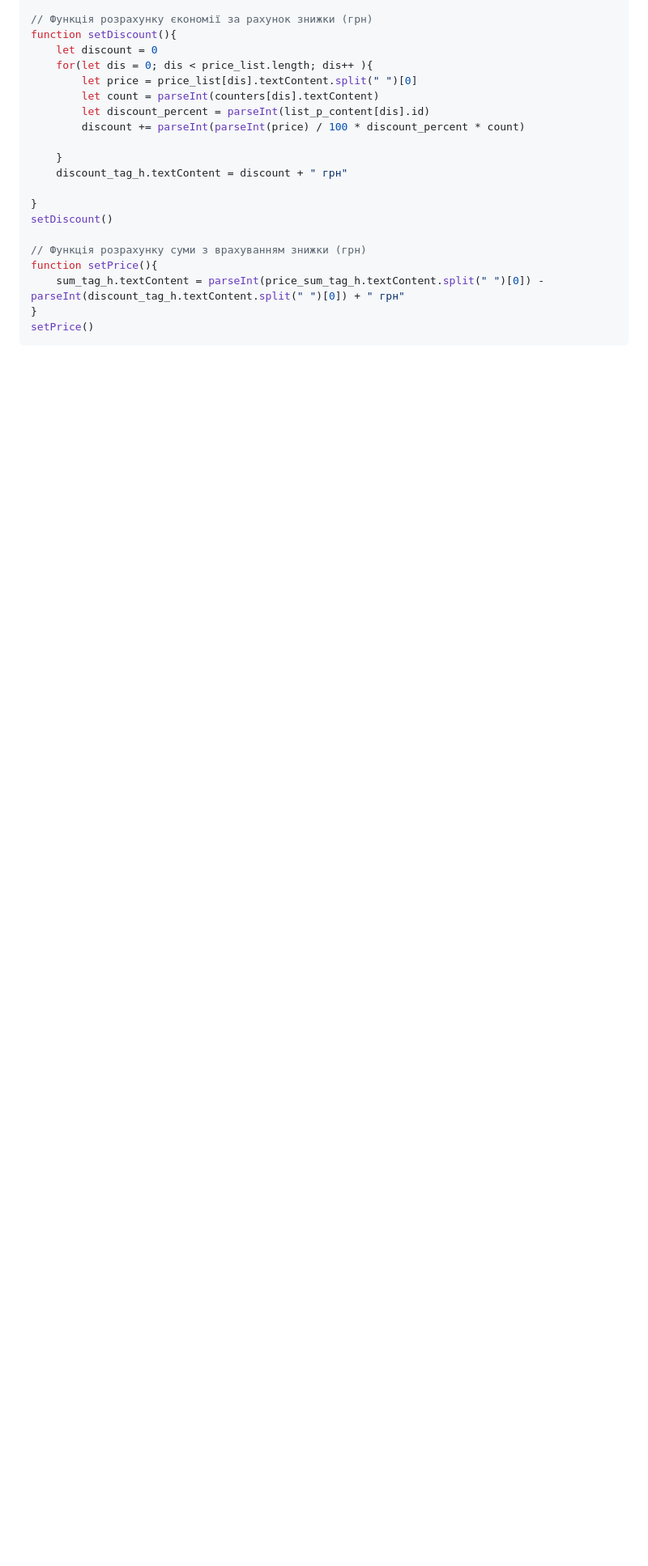
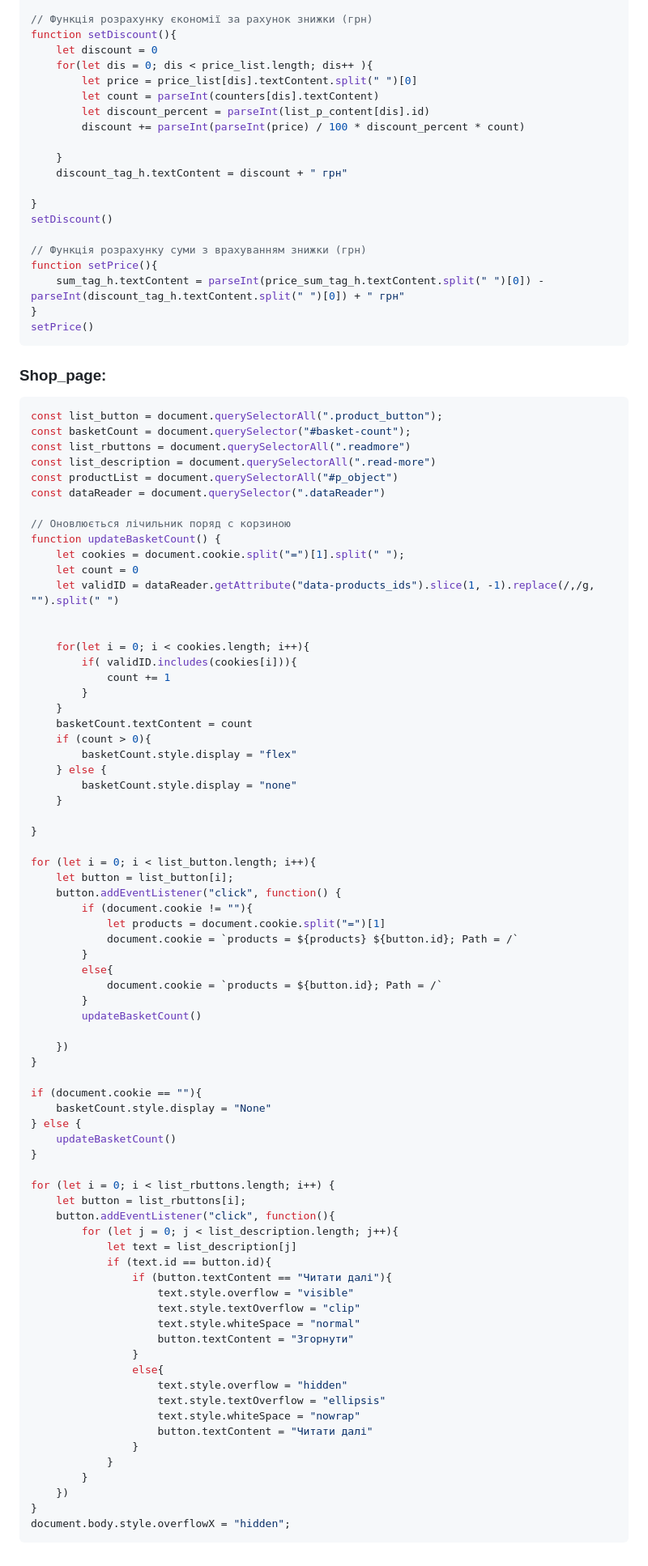
Before and after one commit to artemijMoskowsky/Flask_pract, a Markdown page: README.md, the part around the change. Shown: that part at 81% size. GitHub-like rendering; blank space fills up the shorter version.

````diff
--- a/README.md
+++ b/README.md
@@ -678,3 +678,79 @@ function setPrice(){
 }
 setPrice()
 ```
+
+### Shop_page:
+```js
+const list_button = document.querySelectorAll(".product_button");
+const basketCount = document.querySelector("#basket-count");
+const list_rbuttons = document.querySelectorAll(".readmore")
+const list_description = document.querySelectorAll(".read-more")
+const productList = document.querySelectorAll("#p_object")
+const dataReader = document.querySelector(".dataReader")
+
+// Оновлюється лічильник поряд с корзиною
+function updateBasketCount() {
+    let cookies = document.cookie.split("=")[1].split(" ");
+    let count = 0
+    let validID = dataReader.getAttribute("data-products_ids").slice(1, -1).replace(/,/g, "").split(" ")
+
+
+    for(let i = 0; i < cookies.length; i++){
+        if( validID.includes(cookies[i])){
+            count += 1
+        }
+    }
+    basketCount.textContent = count
+    if (count > 0){
+        basketCount.style.display = "flex"
+    } else {
+        basketCount.style.display = "none"
+    }
+
+}
+
+for (let i = 0; i < list_button.length; i++){
+    let button = list_button[i];
+    button.addEventListener("click", function() {
+        if (document.cookie != ""){
+            let products = document.cookie.split("=")[1]
+            document.cookie = `products = ${products} ${button.id}; Path = /`
+        }
+        else{
+            document.cookie = `products = ${button.id}; Path = /`
+        }
+        updateBasketCount()
+
+    })
+}
+
+if (document.cookie == ""){
+    basketCount.style.display = "None"
+} else {
+    updateBasketCount()
+}
+
+for (let i = 0; i < list_rbuttons.length; i++) {
+    let button = list_rbuttons[i];
+    button.addEventListener("click", function(){
+        for (let j = 0; j < list_description.length; j++){
+            let text = list_description[j]
+            if (text.id == button.id){
+                if (button.textContent == "Читати далі"){
+                    text.style.overflow = "visible"
+                    text.style.textOverflow = "clip"
+                    text.style.whiteSpace = "normal"
+                    button.textContent = "Згорнути"
+                }
+                else{
+                    text.style.overflow = "hidden"
+                    text.style.textOverflow = "ellipsis"
+                    text.style.whiteSpace = "nowrap"
+                    button.textContent = "Читати далі"
+                }
+            }
+        }
+    })
+}
+document.body.style.overflowX = "hidden";
+```
````
